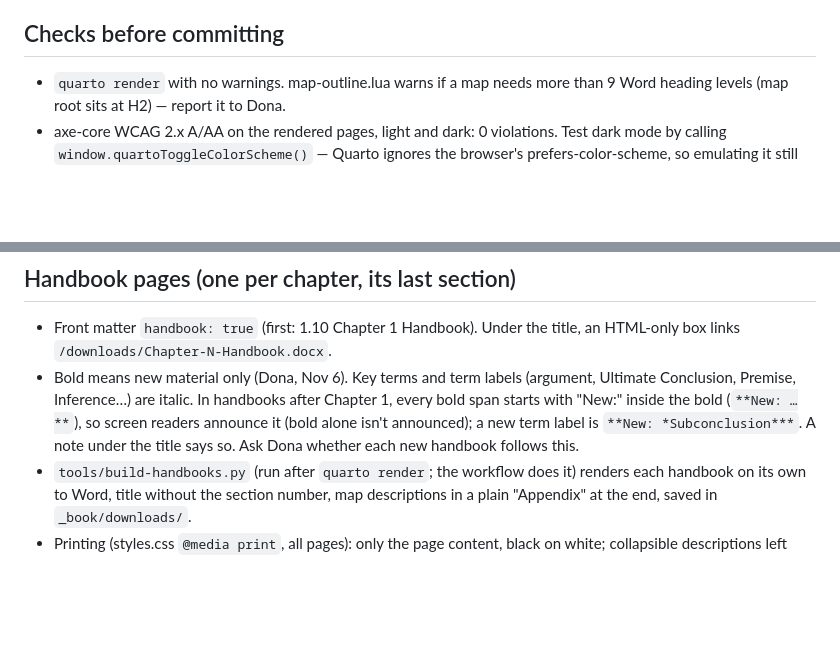
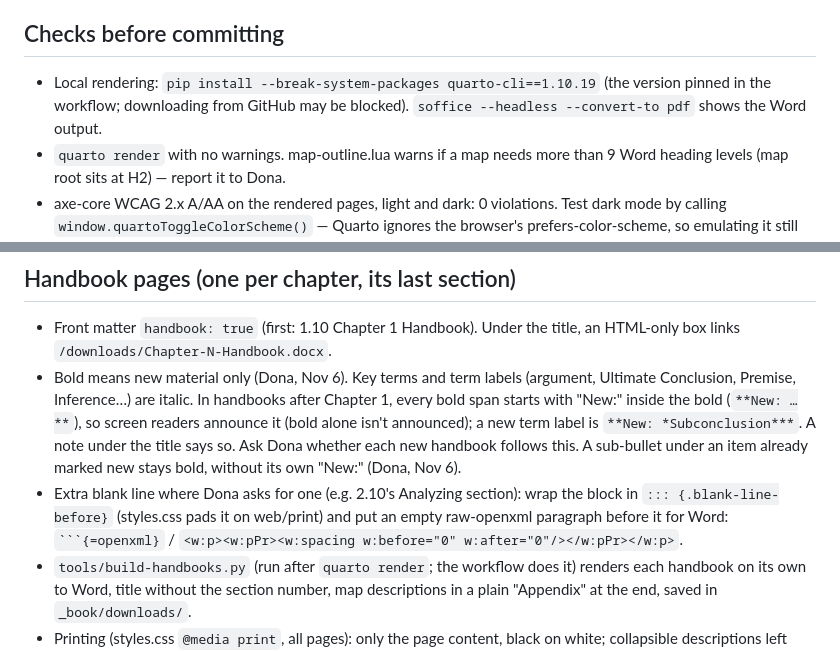
Before and after one commit to donawarren-netizen/argument-mapping-book, a Markdown page: CLAUDE.md, 2 parts joined by grey strips. GitHub-like rendering; blank space fills up the shorter version.

Commit message:
CLAUDE.md: handbook sub-bullets, blank-line pattern, local Quarto install
Co-Authored-By: Claude Opus 5.5 <noreply@anthropic.com>
Claude-Session: https://claude.ai/code/session_011rXguGoJzsBDfUmpbp6ptH

`````diff
--- a/CLAUDE.md
+++ b/CLAUDE.md
@@ -65,6 +65,9 @@ base name), and any other images (e.g. flattened illustrations).
   and anything Claude invented (captions, alt text, titles).
 
 ## Checks before committing
+- Local rendering: `pip install --break-system-packages quarto-cli==1.10.19`
+  (the version pinned in the workflow; downloading from GitHub may be blocked).
+  `soffice --headless --convert-to pdf` shows the Word output.
 - `quarto render` with no warnings. map-outline.lua warns if a map needs more
   than 9 Word heading levels (map root sits at H2) — report it to Dona.
 - axe-core WCAG 2.x A/AA on the rendered pages, light and dark: 0 violations.
@@ -88,6 +91,12 @@ base name), and any other images (e.g. flattened illustrations).
   (`**New: …**`), so screen readers announce it (bold alone isn't announced);
   a new term label is `**New: *Subconclusion***`. A note under the title says
   so. Ask Dona whether each new handbook follows this.
+  A sub-bullet under an item already marked new stays bold, without its own
+  "New:" (Dona, Nov 6).
+- Extra blank line where Dona asks for one (e.g. 2.10's Analyzing section): wrap
+  the block in `::: {.blank-line-before}` (styles.css pads it on web/print) and
+  put an empty raw-openxml paragraph before it for Word:
+  ```` ```{=openxml} ```` / `<w:p><w:pPr><w:spacing w:before="0" w:after="0"/></w:pPr></w:p>`.
 - `tools/build-handbooks.py` (run after `quarto render`; the workflow does it)
   renders each handbook on its own to Word, title without the section number,
   map descriptions in a plain "Appendix" at the end, saved in `_book/downloads/`.
`````
